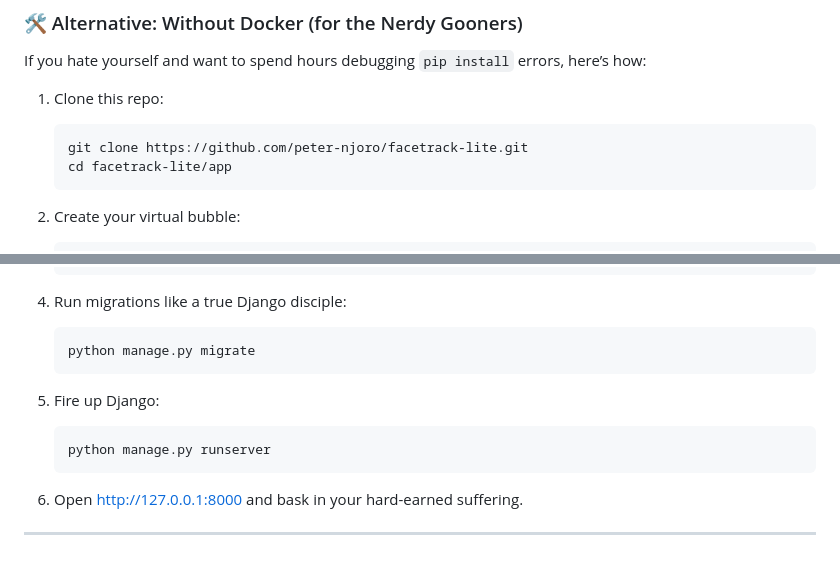
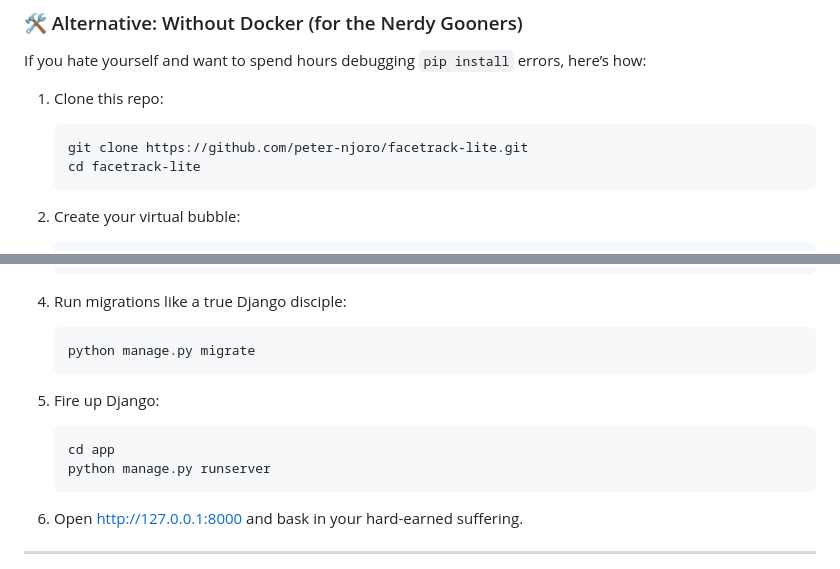
Before and after one commit to peter-njoro/facetrack-lite, a Markdown page: README.md, 2 parts joined by grey strips. Drawn GitHub-style.

````diff
--- a/README.md
+++ b/README.md
@@ -102,7 +102,7 @@ If you hate yourself and want to spend hours debugging `pip install` errors, her
 
    ```bash
    git clone https://github.com/peter-njoro/facetrack-lite.git
-   cd facetrack-lite/app
+   cd facetrack-lite
    ```
 
 2. Create your virtual bubble:
@@ -127,6 +127,7 @@ If you hate yourself and want to spend hours debugging `pip install` errors, her
 5. Fire up Django:
 
    ```bash
+   cd app
    python manage.py runserver
    ```
 
````
